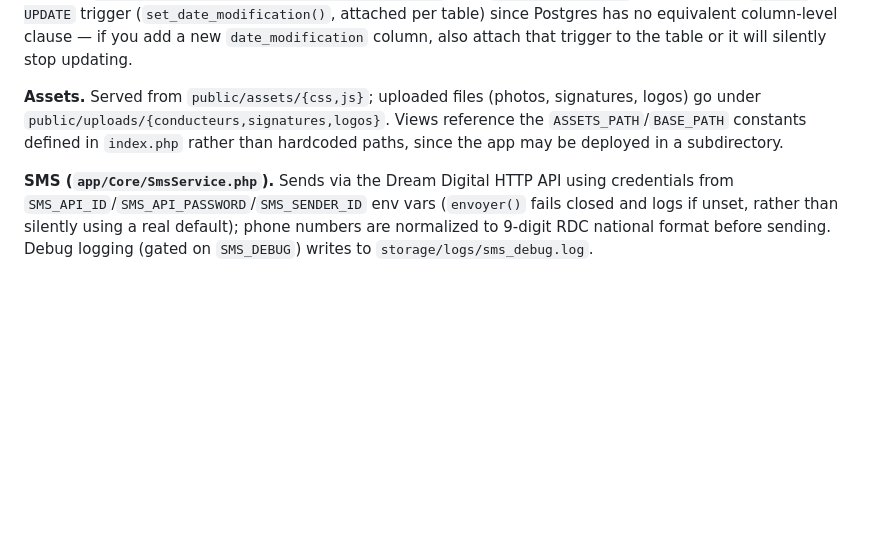
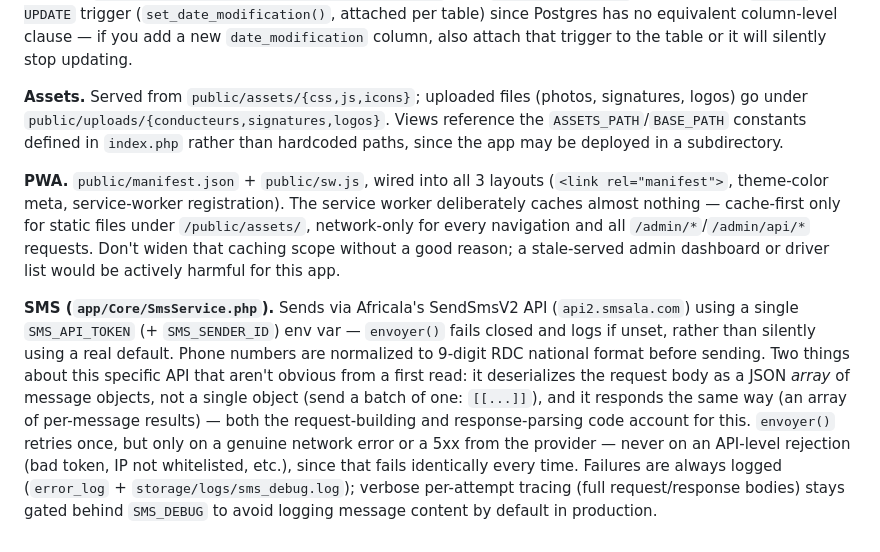
Before and after one commit to paladin-2024/WS-CNPR, a Markdown page: CLAUDE.md, the part around one of its changes. Rendered like a GitHub page; blank space fills up the shorter version.

```diff
--- a/CLAUDE.md
+++ b/CLAUDE.md
@@ -119,11 +142,24 @@ side is exhaustive. Columns that used MySQL's `... DATETIME ... ON UPDATE CURREN
 since Postgres has no equivalent column-level clause — if you add a new `date_modification` column, also
 attach that trigger to the table or it will silently stop updating.
 
-**Assets.** Served from `public/assets/{css,js}`; uploaded files (photos, signatures, logos) go under
+**Assets.** Served from `public/assets/{css,js,icons}`; uploaded files (photos, signatures, logos) go under
 `public/uploads/{conducteurs,signatures,logos}`. Views reference the `ASSETS_PATH`/`BASE_PATH` constants
 defined in `index.php` rather than hardcoded paths, since the app may be deployed in a subdirectory.
 
-**SMS (`app/Core/SmsService.php`).** Sends via the Dream Digital HTTP API using credentials from
-`SMS_API_ID`/`SMS_API_PASSWORD`/`SMS_SENDER_ID` env vars (`envoyer()` fails closed and logs if unset,
-rather than silently using a real default); phone numbers are normalized to 9-digit RDC national format
-before sending. Debug logging (gated on `SMS_DEBUG`) writes to `storage/logs/sms_debug.log`.
+**PWA.** `public/manifest.json` + `public/sw.js`, wired into all 3 layouts (`<link rel="manifest">`,
+theme-color meta, service-worker registration). The service worker deliberately caches almost nothing —
+cache-first only for static files under `/public/assets/`, network-only for every navigation and all
+`/admin/*`/`/admin/api/*` requests. Don't widen that caching scope without a good reason; a stale-served
+admin dashboard or driver list would be actively harmful for this app.
+
+**SMS (`app/Core/SmsService.php`).** Sends via Africala's SendSmsV2 API (`api2.smsala.com`) using a single
+`SMS_API_TOKEN` (+ `SMS_SENDER_ID`) env var — `envoyer()` fails closed and logs if unset, rather than
+silently using a real default. Phone numbers are normalized to 9-digit RDC national format before sending.
+Two things about this specific API that aren't obvious from a first read: it deserializes the request body
+as a JSON *array* of message objects, not a single object (send a batch of one: `[[...]]`), and it
+responds the same way (an array of per-message results) — both the request-building and response-parsing
+code account for this. `envoyer()` retries once, but only on a genuine network error or a 5xx from the
+provider — never on an API-level rejection (bad token, IP not whitelisted, etc.), since that fails
+identically every time. Failures are always logged (`error_log` + `storage/logs/sms_debug.log`); verbose
+per-attempt tracing (full request/response bodies) stays gated behind `SMS_DEBUG` to avoid logging message
+content by default in production.
```
Also changed, not shown: other parts of CLAUDE.md (+42 -19 lines).
